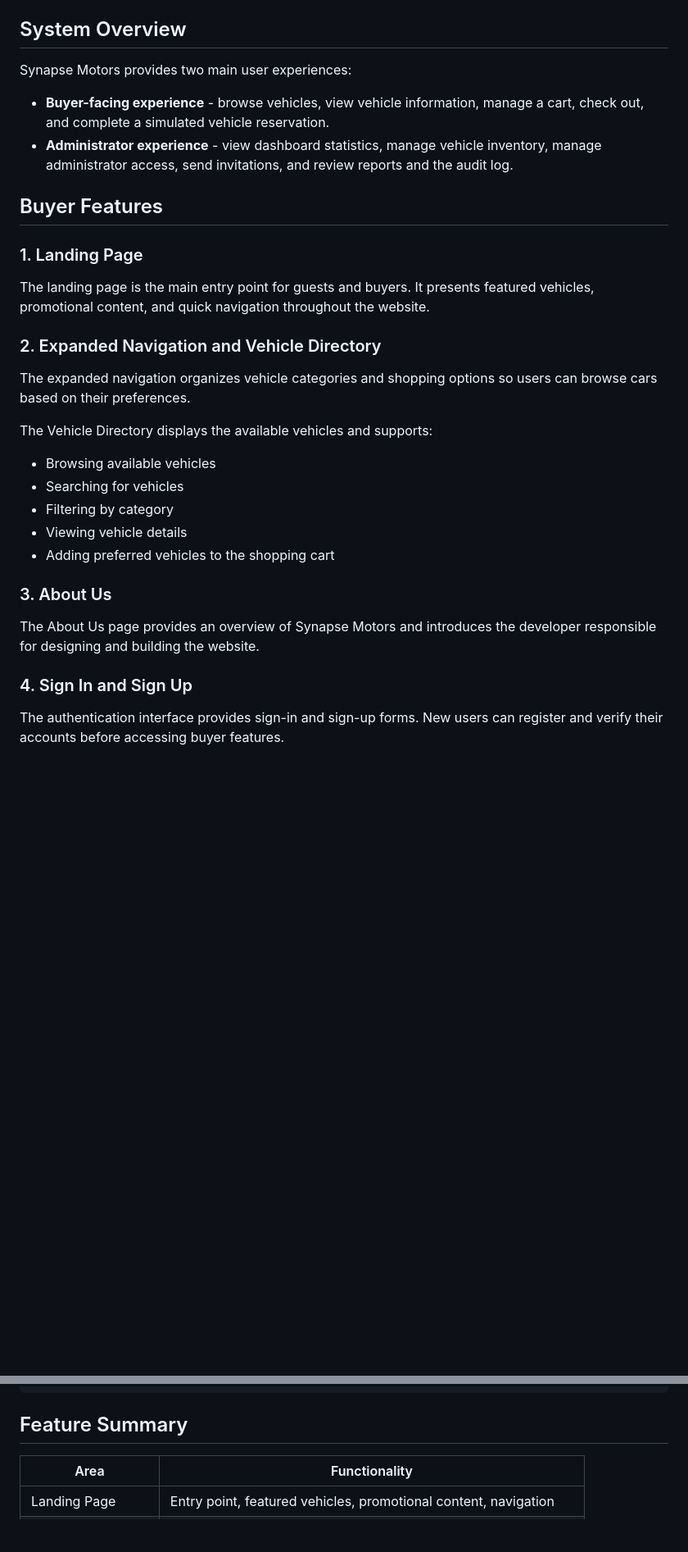
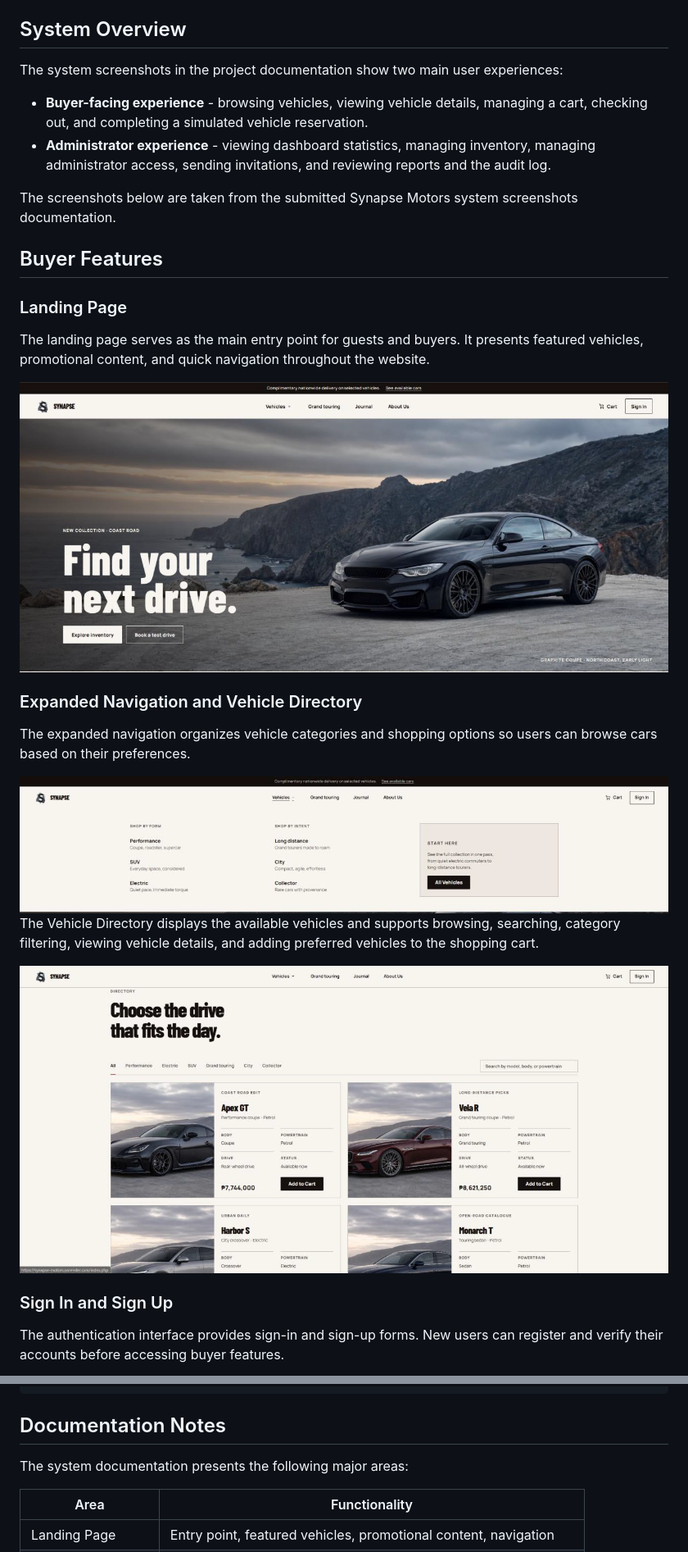
Before and after one commit to Trauuz/Synapse-Motors, a Markdown page: README.md, 2 parts joined by grey strips. Shown at 82% size. GitHub-like rendering; blank space fills up the shorter version.

Commit message:
Revise README with screenshots and feature details
Updated README to include screenshots and improved clarity on user experiences and features.

````diff
--- a/README.md
+++ b/README.md
@@ -22,34 +22,32 @@ Password: `pass`
 
 ## System Overview
 
-Synapse Motors provides two main user experiences:
+The system screenshots in the project documentation show two main user experiences:
 
-- **Buyer-facing experience** - browse vehicles, view vehicle information, manage a cart, check out, and complete a simulated vehicle reservation.
-- **Administrator experience** - view dashboard statistics, manage vehicle inventory, manage administrator access, send invitations, and review reports and the audit log.
+- **Buyer-facing experience** - browsing vehicles, viewing vehicle details, managing a cart, checking out, and completing a simulated vehicle reservation.
+- **Administrator experience** - viewing dashboard statistics, managing inventory, managing administrator access, sending invitations, and reviewing reports and the audit log.
+
+The screenshots below are taken from the submitted Synapse Motors system screenshots documentation.
 
 ## Buyer Features
 
-### 1. Landing Page
+### Landing Page
 
-The landing page is the main entry point for guests and buyers. It presents featured vehicles, promotional content, and quick navigation throughout the website.
+The landing page serves as the main entry point for guests and buyers. It presents featured vehicles, promotional content, and quick navigation throughout the website.
 
-### 2. Expanded Navigation and Vehicle Directory
+<img src="docs/screenshots/landing-page.png" alt="Synapse Motors landing page" width="900">
+
+### Expanded Navigation and Vehicle Directory
 
 The expanded navigation organizes vehicle categories and shopping options so users can browse cars based on their preferences.
 
-The Vehicle Directory displays the available vehicles and supports:
+<img src="docs/screenshots/expanded-navbar.png" alt="Expanded Synapse Motors navigation menu" width="900">
 
-- Browsing available vehicles
-- Searching for vehicles
-- Filtering by category
-- Viewing vehicle details
-- Adding preferred vehicles to the shopping cart
+The Vehicle Directory displays the available vehicles and supports browsing, searching, category filtering, viewing vehicle details, and adding preferred vehicles to the shopping cart.
 
-### 3. About Us
+<img src="docs/screenshots/vehicle-directory.png" alt="Synapse Motors vehicle directory" width="900">
 
-The About Us page provides an overview of Synapse Motors and introduces the developer responsible for designing and building the website.
-
-### 4. Sign In and Sign Up
+### Sign In and Sign Up
 
 The authentication interface provides sign-in and sign-up forms. New users can register and verify their accounts before accessing buyer features.
 
@@ -145,7 +140,9 @@ Admin Dashboard
     +--> Reports / Audit Log
 ```
 
-## Feature Summary
+## Documentation Notes
+
+The system documentation presents the following major areas:
 
 | Area | Functionality |
 | --- | --- |
````
Also changed, not shown: other parts of README.md (+32 -35 lines).
